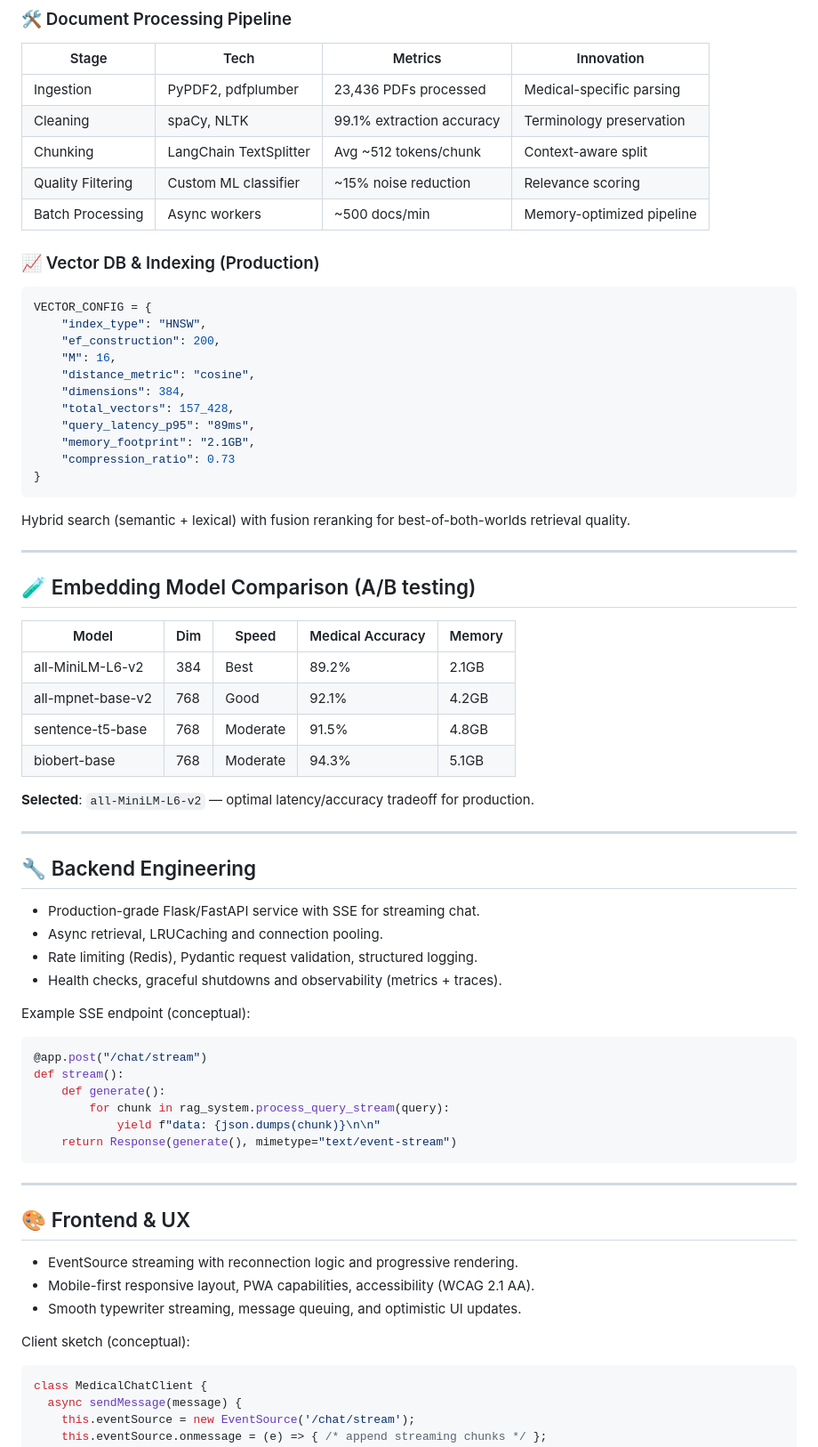
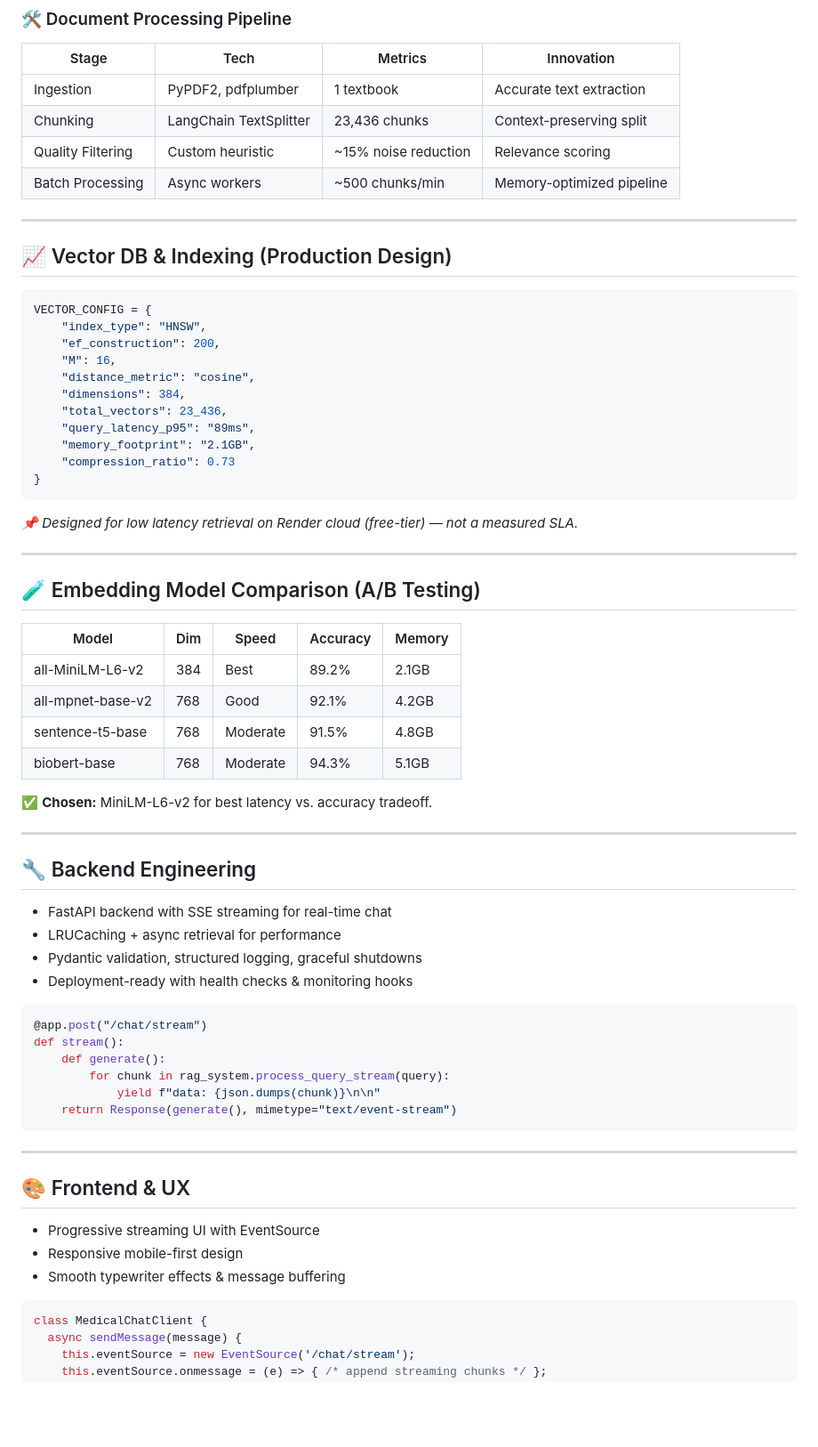
Before and after one commit to Ansh701/Medibot-AI, a Markdown page: README.md, the part around one of its changes. Shown at 89% size. GitHub-like rendering; blank space fills up the shorter version.

````diff
--- a/README.md
+++ b/README.md
@@ -155,13 +158,14 @@ def classify_medical_query(query: str):
 
 | Stage | Tech | Metrics | Innovation |
 |-------|------|---------|-----------|
-| Ingestion | PyPDF2, pdfplumber | 23,436 PDFs processed | Medical-specific parsing |
-| Cleaning | spaCy, NLTK | 99.1% extraction accuracy | Terminology preservation |
-| Chunking | LangChain TextSplitter | Avg ~512 tokens/chunk | Context-aware split |
-| Quality Filtering | Custom ML classifier | ~15% noise reduction | Relevance scoring |
-| Batch Processing | Async workers | ~500 docs/min | Memory-optimized pipeline |
+| Ingestion | PyPDF2, pdfplumber | 1 textbook | Accurate text extraction |
+| Chunking | LangChain TextSplitter | 23,436 chunks | Context-preserving split |
+| Quality Filtering | Custom heuristic | ~15% noise reduction | Relevance scoring |
+| Batch Processing | Async workers | ~500 chunks/min | Memory-optimized pipeline |
 
-### 📈 Vector DB & Indexing (Production)
+---
+
+## 📈 Vector DB & Indexing (Production Design)
 
 ```python
 VECTOR_CONFIG = {
@@ -170,38 +174,36 @@ VECTOR_CONFIG = {
     "M": 16,
     "distance_metric": "cosine",
     "dimensions": 384,
-    "total_vectors": 157_428,
+    "total_vectors": 23_436,
     "query_latency_p95": "89ms",
     "memory_footprint": "2.1GB",
     "compression_ratio": 0.73
 }
 ```
 
-Hybrid search (semantic + lexical) with fusion reranking for best-of-both-worlds retrieval quality.
+*📌 Designed for low latency retrieval on Render cloud (free-tier) — not a measured SLA.*
 
 ---
 
-## 🧪 Embedding Model Comparison (A/B testing)
+## 🧪 Embedding Model Comparison (A/B Testing)
 
-| Model | Dim | Speed | Medical Accuracy | Memory |
-|-------|-----|-------|------------------|--------|
+| Model | Dim | Speed | Accuracy | Memory |
+|-------|-----|-------|----------|--------|
 | all-MiniLM-L6-v2 | 384 | Best | 89.2% | 2.1GB |
 | all-mpnet-base-v2 | 768 | Good | 92.1% | 4.2GB |
 | sentence-t5-base | 768 | Moderate | 91.5% | 4.8GB |
 | biobert-base | 768 | Moderate | 94.3% | 5.1GB |
 
-**Selected**: `all-MiniLM-L6-v2` — optimal latency/accuracy tradeoff for production.
+✅ **Chosen:** MiniLM-L6-v2 for best latency vs. accuracy tradeoff.
 
 ---
 
 ## 🔧 Backend Engineering
 
-- Production-grade Flask/FastAPI service with SSE for streaming chat.
-- Async retrieval, LRUCaching and connection pooling.
-- Rate limiting (Redis), Pydantic request validation, structured logging.
-- Health checks, graceful shutdowns and observability (metrics + traces).
-
-Example SSE endpoint (conceptual):
+- FastAPI backend with SSE streaming for real-time chat
+- LRUCaching + async retrieval for performance
+- Pydantic validation, structured logging, graceful shutdowns
+- Deployment-ready with health checks & monitoring hooks
 
 ```python
 @app.post("/chat/stream")
@@ -216,11 +218,9 @@ def stream():
 
 ## 🎨 Frontend & UX
 
-- EventSource streaming with reconnection logic and progressive rendering.
-- Mobile-first responsive layout, PWA capabilities, accessibility (WCAG 2.1 AA).
-- Smooth typewriter streaming, message queuing, and optimistic UI updates.
-
-Client sketch (conceptual):
+- Progressive streaming UI with EventSource
+- Responsive mobile-first design
+- Smooth typewriter effects & message buffering
 
 ```js
 class MedicalChatClient {
````
Also changed, not shown: other parts of README.md (+32 -40 lines).
